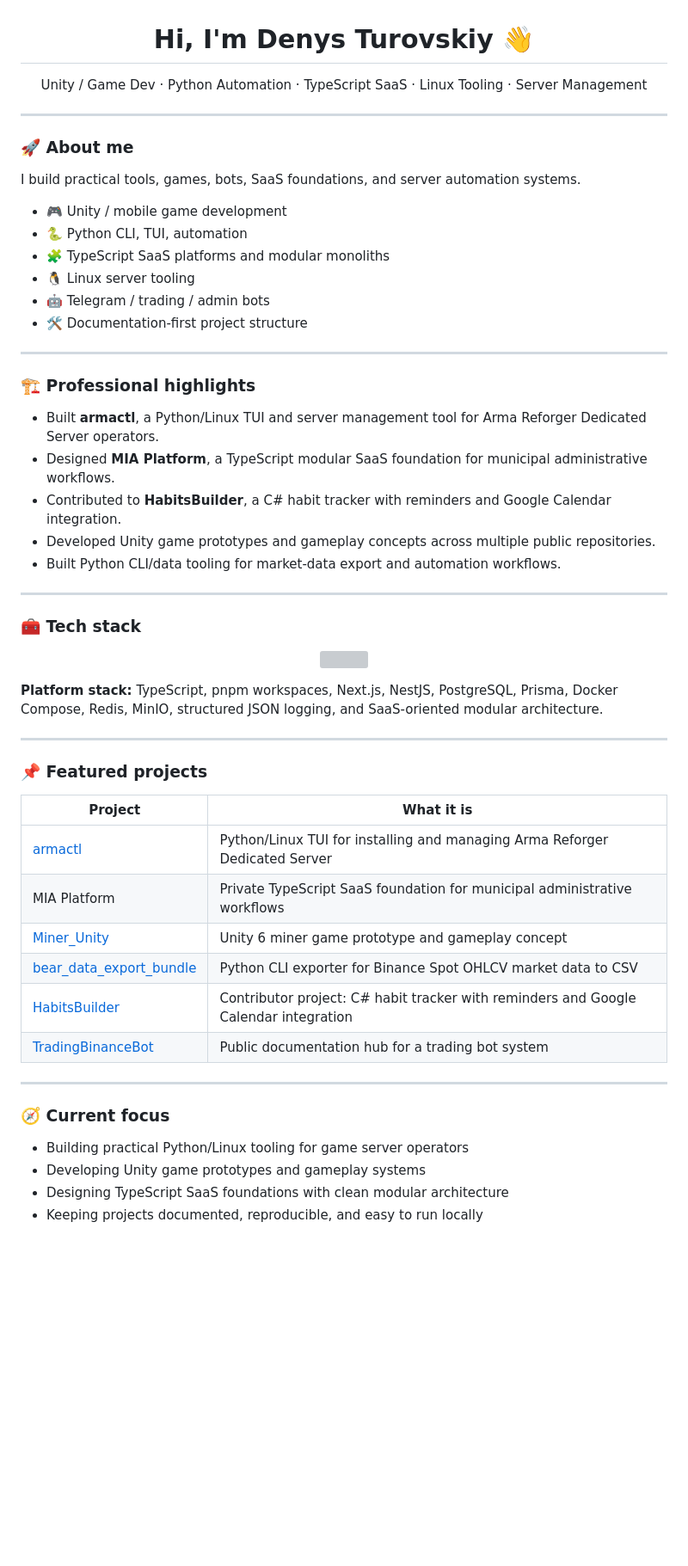
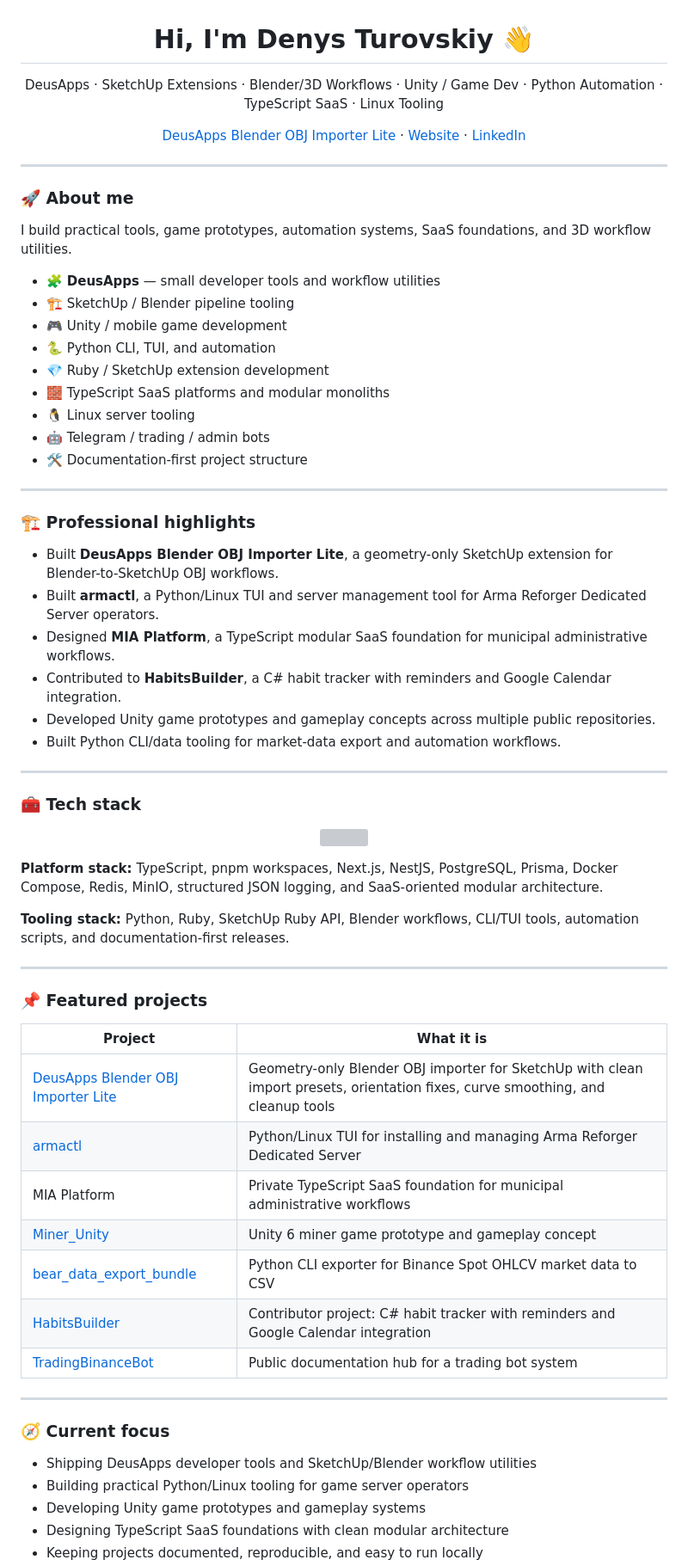
Before and after one commit to dturovskiy/dturovskiy, a Markdown page: README.md, the part around one of its changes. Shown at 86% size. Drawn GitHub-style; blank space fills up the shorter version; grey boxes are pictures that could not be loaded.

```diff
--- a/README.md
+++ b/README.md
@@ -1,18 +1,27 @@
 <h1 align="center">Hi, I'm Denys Turovskiy 👋</h1>
 
 <p align="center">
-  Unity / Game Dev · Python Automation · TypeScript SaaS · Linux Tooling · Server Management
+  DeusApps · SketchUp Extensions · Blender/3D Workflows · Unity / Game Dev · Python Automation · TypeScript SaaS · Linux Tooling
+</p>
+
+<p align="center">
+  <a href="https://github.com/dturovskiy/deusapps-blender-obj-importer-lite">DeusApps Blender OBJ Importer Lite</a> ·
+  <a href="https://www.deusapps.store/">Website</a> ·
+  <a href="https://www.linkedin.com/in/denysturovskiy">LinkedIn</a>
 </p>
 
 ---
 
 ### 🚀 About me
 
-I build practical tools, games, bots, SaaS foundations, and server automation systems.
+I build practical tools, game prototypes, automation systems, SaaS foundations, and 3D workflow utilities.
 
+* 🧩 **DeusApps** — small developer tools and workflow utilities
+* 🏗️ SketchUp / Blender pipeline tooling
 * 🎮 Unity / mobile game development
-* 🐍 Python CLI, TUI, automation
-* 🧩 TypeScript SaaS platforms and modular monoliths
+* 🐍 Python CLI, TUI, and automation
+* 💎 Ruby / SketchUp extension development
+* 🧱 TypeScript SaaS platforms and modular monoliths
 * 🐧 Linux server tooling
 * 🤖 Telegram / trading / admin bots
 * 🛠️ Documentation-first project structure
@@ -21,6 +30,7 @@ I build practical tools, games, bots, SaaS foundations, and server automation sy
 
 ### 🏗️ Professional highlights
 
+* Built **DeusApps Blender OBJ Importer Lite**, a geometry-only SketchUp extension for Blender-to-SketchUp OBJ workflows.
 * Built **armactl**, a Python/Linux TUI and server management tool for Arma Reforger Dedicated Server operators.
 * Designed **MIA Platform**, a TypeScript modular SaaS foundation for municipal administrative workflows.
 * Contributed to **HabitsBuilder**, a C# habit tracker with reminders and Google Calendar integration.
@@ -36,24 +46,28 @@ I build practical tools, games, bots, SaaS foundations, and server automation sy
 </p>
 
 **Platform stack:** TypeScript, pnpm workspaces, Next.js, NestJS, PostgreSQL, Prisma, Docker Compose, Redis, MinIO, structured JSON logging, and SaaS-oriented modular architecture.
+
+**Tooling stack:** Python, Ruby, SketchUp Ruby API, Blender workflows, CLI/TUI tools, automation scripts, and documentation-first releases.
 
 ---
 
 ### 📌 Featured projects
 
-| Project                                                                          | What it is                                                                           |
-| -------------------------------------------------------------------------------- | ------------------------------------------------------------------------------------ |
-| [armactl](https://github.com/dturovskiy/armactl)                                 | Python/Linux TUI for installing and managing Arma Reforger Dedicated Server          |
-| MIA Platform                                                                     | Private TypeScript SaaS foundation for municipal administrative workflows            |
-| [Miner_Unity](https://github.com/dturovskiy/Miner_Unity)                         | Unity 6 miner game prototype and gameplay concept                                    |
-| [bear_data_export_bundle](https://github.com/dturovskiy/bear_data_export_bundle) | Python CLI exporter for Binance Spot OHLCV market data to CSV                        |
-| [HabitsBuilder](https://github.com/Leorev01/Habits_Builder)                      | Contributor project: C# habit tracker with reminders and Google Calendar integration |
-| [TradingBinanceBot](https://github.com/dturovskiy/TradingBinanceBot)             | Public documentation hub for a trading bot system                                    |
+| Project | What it is |
+| --- | --- |
+| [DeusApps Blender OBJ Importer Lite](https://github.com/dturovskiy/deusapps-blender-obj-importer-lite) | Geometry-only Blender OBJ importer for SketchUp with clean import presets, orientation fixes, curve smoothing, and cleanup tools |
+| [armactl](https://github.com/dturovskiy/armactl) | Python/Linux TUI for installing and managing Arma Reforger Dedicated Server |
+| MIA Platform | Private TypeScript SaaS foundation for municipal administrative workflows |
+| [Miner_Unity](https://github.com/dturovskiy/Miner_Unity) | Unity 6 miner game prototype and gameplay concept |
+| [bear_data_export_bundle](https://github.com/dturovskiy/bear_data_export_bundle) | Python CLI exporter for Binance Spot OHLCV market data to CSV |
+| [HabitsBuilder](https://github.com/Leorev01/Habits_Builder) | Contributor project: C# habit tracker with reminders and Google Calendar integration |
+| [TradingBinanceBot](https://github.com/dturovskiy/TradingBinanceBot) | Public documentation hub for a trading bot system |
 
 ---
 
 ### 🧭 Current focus
 
+* Shipping DeusApps developer tools and SketchUp/Blender workflow utilities
 * Building practical Python/Linux tooling for game server operators
 * Developing Unity game prototypes and gameplay systems
 * Designing TypeScript SaaS foundations with clean modular architecture
```
Also changed, not shown: other parts of README.md (+1 -1 lines).
